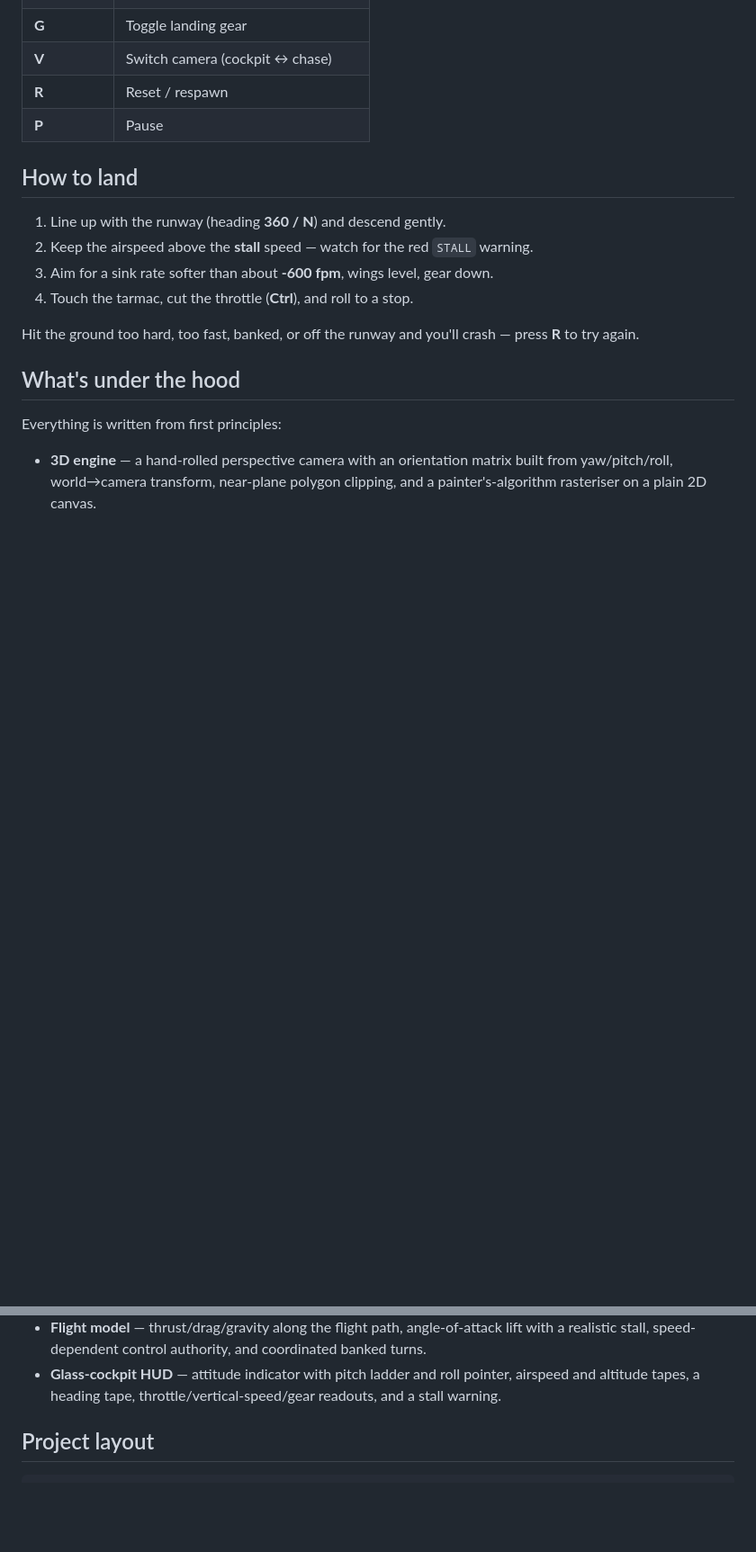
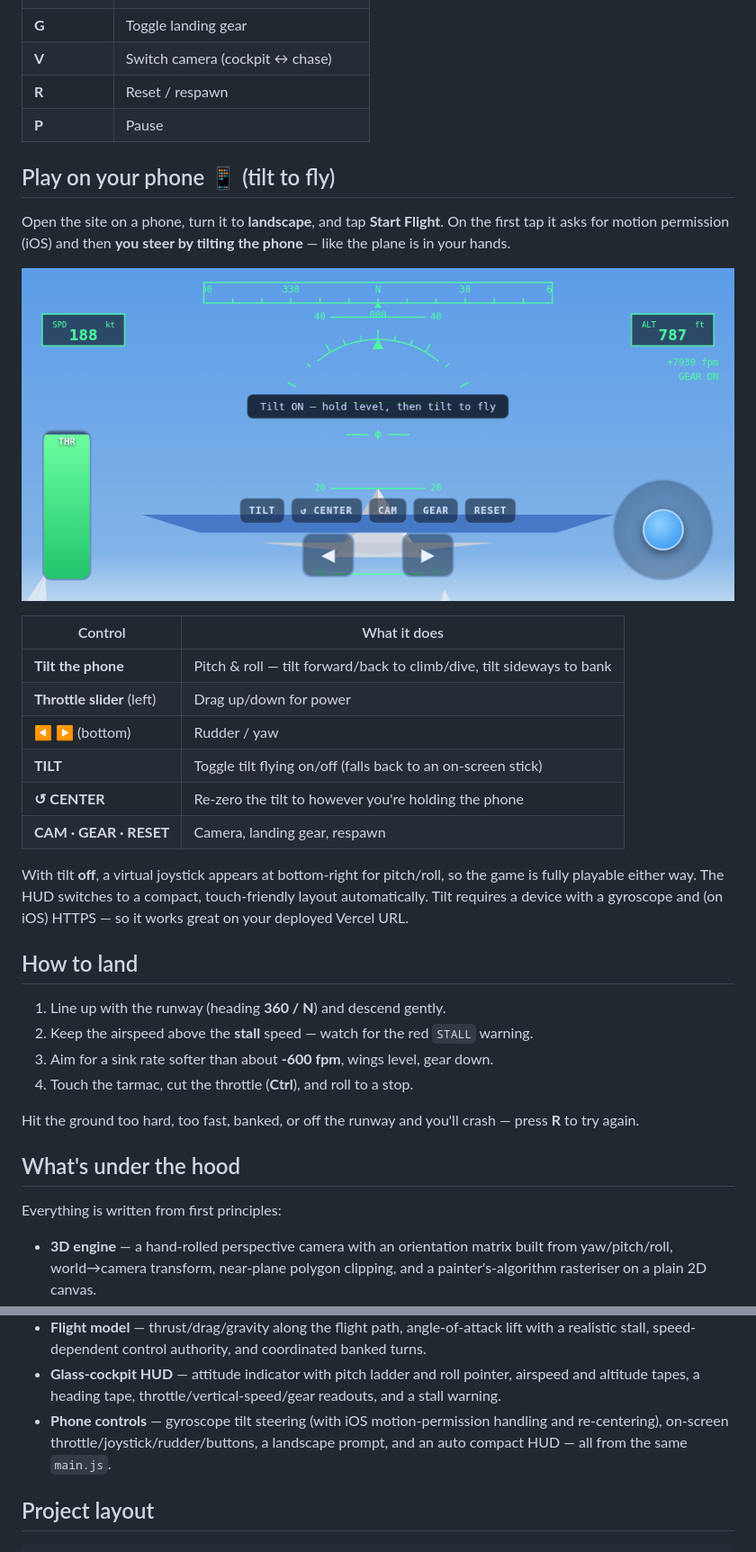
Before and after one commit to boscojacinto/FlightSim, a Markdown page: README.md, 2 parts joined by grey strips. Shown at 90% size. GitHub-like rendering; pictures changed too: screenshots/mobile.png (added); blank space fills up the shorter version.

```diff
--- a/README.md
+++ b/README.md
@@ -41,6 +41,28 @@ goal: fly around, and grease a landing back on the runway.
 | **R** | Reset / respawn |
 | **P** | Pause |
 
+## Play on your phone 📱 (tilt to fly)
+
+Open the site on a phone, turn it to **landscape**, and tap **Start Flight**.
+On the first tap it asks for motion permission (iOS) and then **you steer by
+tilting the phone** — like the plane is in your hands.
+
+![Phone HUD with on-screen controls](screenshots/mobile.png)
+
+| Control | What it does |
+| --- | --- |
+| **Tilt the phone** | Pitch & roll — tilt forward/back to climb/dive, tilt sideways to bank |
+| **Throttle slider** (left) | Drag up/down for power |
+| **◀ ▶** (bottom) | Rudder / yaw |
+| **TILT** | Toggle tilt flying on/off (falls back to an on-screen stick) |
+| **↺ CENTER** | Re-zero the tilt to however you're holding the phone |
+| **CAM · GEAR · RESET** | Camera, landing gear, respawn |
+
+With tilt **off**, a virtual joystick appears at bottom-right for pitch/roll, so
+the game is fully playable either way. The HUD switches to a compact,
+touch-friendly layout automatically. Tilt requires a device with a gyroscope
+and (on iOS) HTTPS — so it works great on your deployed Vercel URL.
+
 ## How to land
 
 1. Line up with the runway (heading **360 / N**) and descend gently.
@@ -68,6 +90,9 @@ Everything is written from first principles:
 - **Glass-cockpit HUD** — attitude indicator with pitch ladder and roll pointer,
   airspeed and altitude tapes, a heading tape, throttle/vertical-speed/gear
   readouts, and a stall warning.
+- **Phone controls** — gyroscope tilt steering (with iOS motion-permission
+  handling and re-centering), on-screen throttle/joystick/rudder/buttons, a
+  landscape prompt, and an auto compact HUD — all from the same `main.js`.
 
 ## Project layout
 
```
Also changed, not shown: screenshots/01-menu.png (added), screenshots/02-flight.png (added), screenshots/03-climb.png (added), screenshots/04-bank.png (added), screenshots/05-chase.png (added), 4 other files.
